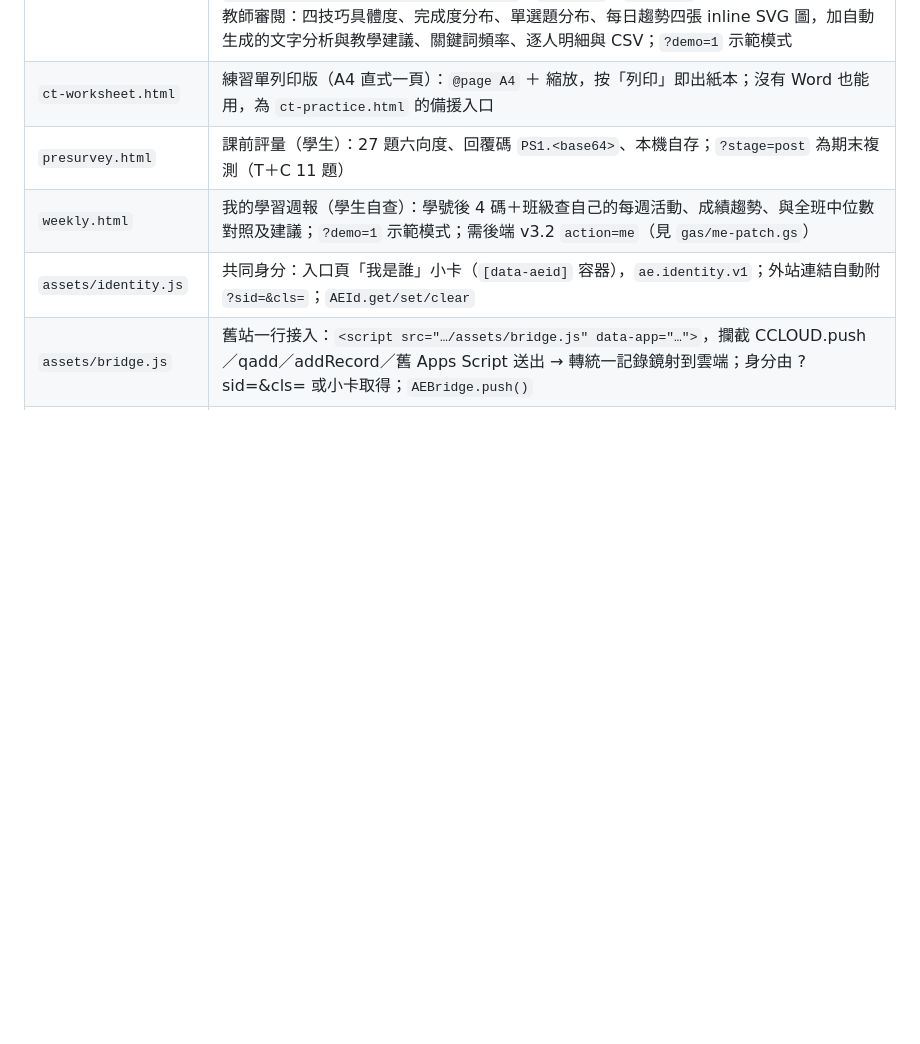
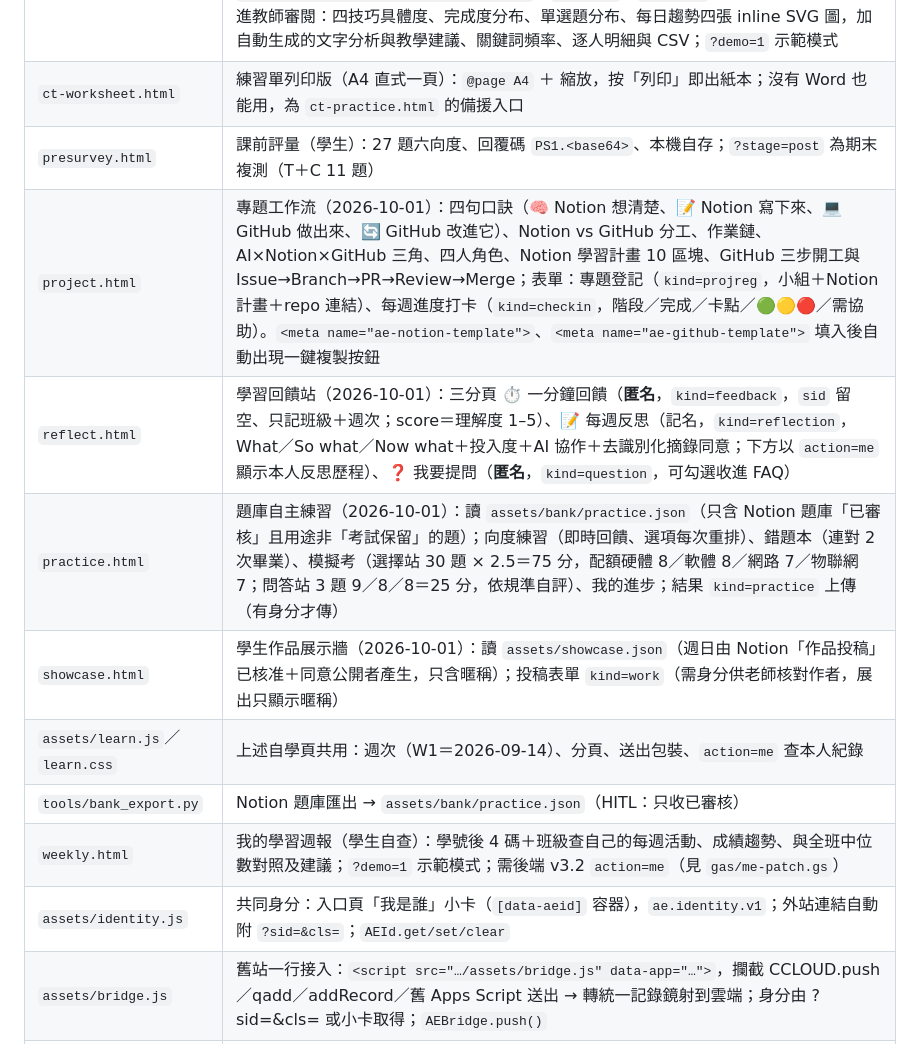
Before and after one commit to pjkuo/ai-empower, a Markdown page: README.md, the part around one of its changes. Rendered like a GitHub page; blank space fills up the shorter version.

```diff
--- a/README.md
+++ b/README.md
@@ -13,6 +13,12 @@
 | `ct-practice.html` | 運算思維四大技巧練習（學生＋教師雙模式）：以校園生活為例（演唱會搶票／排隊美食／揪團出遊／社團擺攤）各練拆解、找規律、抽象化、演算法一次，**不計評分**；主要入口＝線上 Google 表單（內嵌 QR＋短網址 da.gd/q0L2y），備援＝`ct-worksheet.html` 列印版與 `assets/doc/ct-practice-worksheet.docx`；`?embed=1`／`#teacher`（需經 console 驗證）進教師審閱：四技巧具體度、完成度分布、單選題分布、每日趨勢四張 inline SVG 圖，加自動生成的文字分析與教學建議、關鍵詞頻率、逐人明細與 CSV；`?demo=1` 示範模式 |
 | `ct-worksheet.html` | 練習單列印版（A4 直式一頁）：`@page A4` ＋ 縮放，按「列印」即出紙本；沒有 Word 也能用，為 `ct-practice.html` 的備援入口 |
 | `presurvey.html` | 課前評量（學生）：27 題六向度、回覆碼 `PS1.<base64>`、本機自存；`?stage=post` 為期末複測（T＋C 11 題） |
+| `project.html` | 專題工作流（2026-10-01）：四句口訣（🧠 Notion 想清楚、📝 Notion 寫下來、💻 GitHub 做出來、🔄 GitHub 改進它）、Notion vs GitHub 分工、作業鏈、AI×Notion×GitHub 三角、四人角色、Notion 學習計畫 10 區塊、GitHub 三步開工與 Issue→Branch→PR→Review→Merge；表單：專題登記（`kind=projreg`，小組＋Notion 計畫＋repo 連結）、每週進度打卡（`kind=checkin`，階段／完成／卡點／🟢🟡🔴／需協助）。`<meta name="ae-notion-template">`、`<meta name="ae-github-template">` 填入後自動出現一鍵複製按鈕 |
+| `reflect.html` | 學習回饋站（2026-10-01）：三分頁 ⏱ 一分鐘回饋（**匿名**，`kind=feedback`，`sid` 留空、只記班級＋週次；score＝理解度 1–5）、📝 每週反思（記名，`kind=reflection`，What／So what／Now what＋投入度＋AI 協作＋去識別化摘錄同意；下方以 `action=me` 顯示本人反思歷程）、❓ 我要提問（**匿名**，`kind=question`，可勾選收進 FAQ） |
+| `practice.html` | 題庫自主練習（2026-10-01）：讀 `assets/bank/practice.json`（只含 Notion 題庫「已審核」且用途非「考試保留」的題）；向度練習（即時回饋、選項每次重排）、錯題本（連對 2 次畢業）、模擬考（選擇站 30 題 × 2.5＝75 分，配額硬體 8／軟體 8／網路 7／物聯網 7；問答站 3 題 9／8／8＝25 分，依規準自評）、我的進步；結果 `kind=practice` 上傳（有身分才傳） |
+| `showcase.html` | 學生作品展示牆（2026-10-01）：讀 `assets/showcase.json`（週日由 Notion「作品投稿」已核准＋同意公開者產生，只含暱稱）；投稿表單 `kind=work`（需身分供老師核對作者，展出只顯示暱稱） |
+| `assets/learn.js`／`learn.css` | 上述自學頁共用：週次（W1＝2026-09-14）、分頁、送出包裝、`action=me` 查本人紀錄 |
+| `tools/bank_export.py` | Notion 題庫匯出 → `assets/bank/practice.json`（HITL：只收已審核） |
 | `weekly.html` | 我的學習週報（學生自查）：學號後 4 碼＋班級查自己的每週活動、成績趨勢、與全班中位數對照及建議；`?demo=1` 示範模式；需後端 v3.2 `action=me`（見 `gas/me-patch.gs`） |
 | `assets/identity.js` | 共同身分：入口頁「我是誰」小卡（`[data-aeid]` 容器），`ae.identity.v1`；外站連結自動附 `?sid=&cls=`；`AEId.get/set/clear` |
 | `assets/bridge.js` | 舊站一行接入：`<script src="…/assets/bridge.js" data-app="…">`，攔截 CCLOUD.push／qadd／addRecord／舊 Apps Script 送出 → 轉統一記錄鏡射到雲端；身分由 ?sid=&cls= 或小卡取得；`AEBridge.push()` |
```
Also changed, not shown: other parts of README.md (+16 -0 lines).
